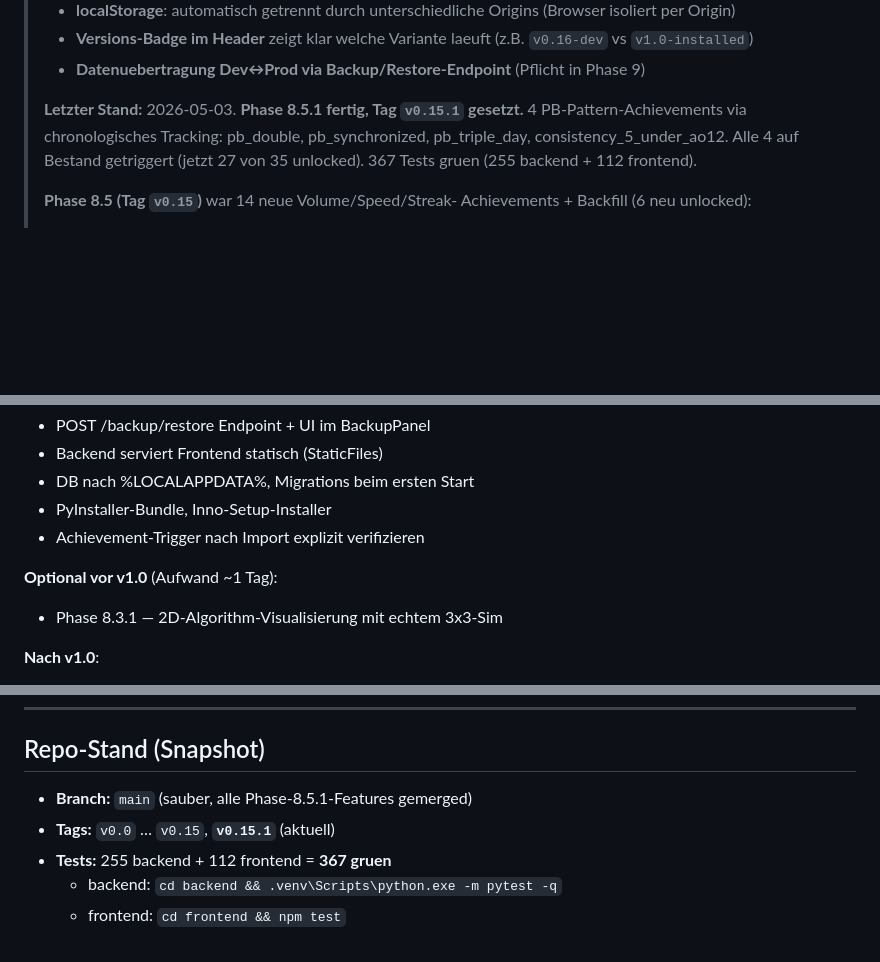
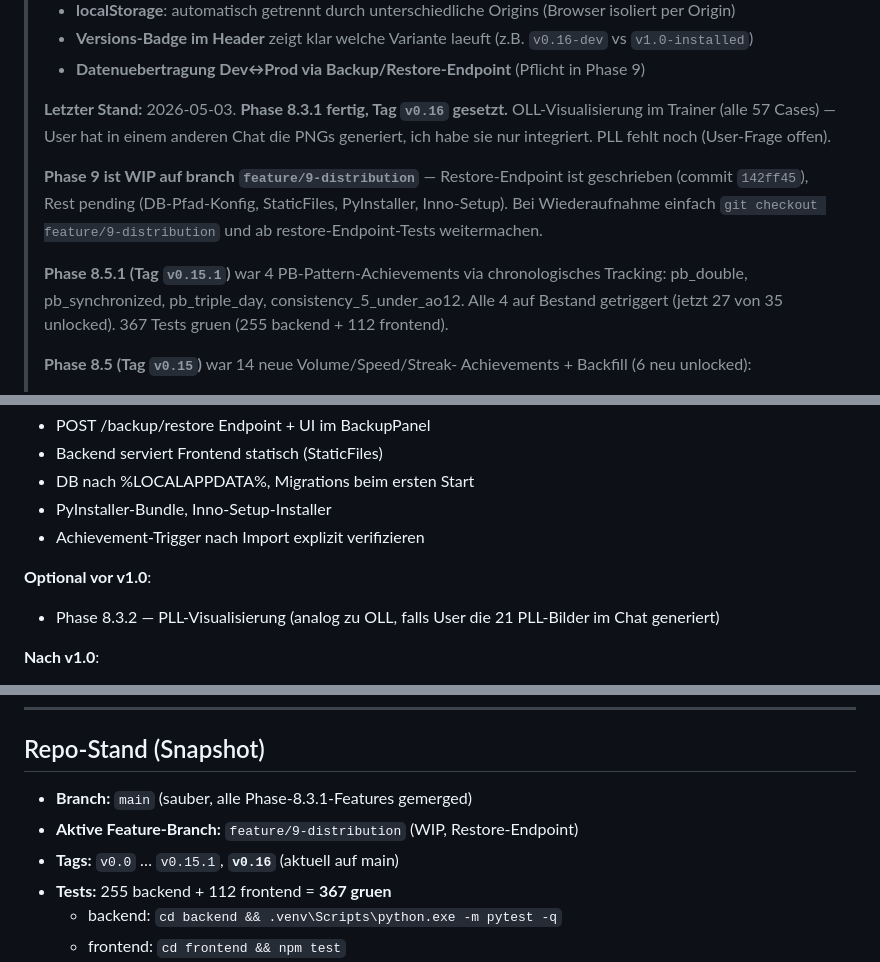
Before and after one commit to fischehaus/cubetracker, a Markdown page: NEXT_SESSION.md, 3 parts joined by grey strips. GitHub-like rendering; blank space fills up the shorter version.

```diff
--- a/NEXT_SESSION.md
+++ b/NEXT_SESSION.md
@@ -34,11 +34,21 @@
 > - **Datenuebertragung Dev↔Prod via Backup/Restore-Endpoint** (Pflicht
 >   in Phase 9)
 >
-> **Letzter Stand:** 2026-05-03. **Phase 8.5.1 fertig, Tag `v0.15.1`
-> gesetzt.** 4 PB-Pattern-Achievements via chronologisches Tracking:
-> pb_double, pb_synchronized, pb_triple_day, consistency_5_under_ao12.
-> Alle 4 auf Bestand getriggert (jetzt 27 von 35 unlocked). 367 Tests
-> gruen (255 backend + 112 frontend).
+> **Letzter Stand:** 2026-05-03. **Phase 8.3.1 fertig, Tag `v0.16`
+> gesetzt.** OLL-Visualisierung im Trainer (alle 57 Cases) — User
+> hat in einem anderen Chat die PNGs generiert, ich habe sie nur
+> integriert. PLL fehlt noch (User-Frage offen).
+>
+> **Phase 9 ist WIP auf branch `feature/9-distribution`** —
+> Restore-Endpoint ist geschrieben (commit `142ff45`), Rest pending
+> (DB-Pfad-Konfig, StaticFiles, PyInstaller, Inno-Setup).
+> Bei Wiederaufnahme einfach `git checkout feature/9-distribution`
+> und ab restore-Endpoint-Tests weitermachen.
+>
+> **Phase 8.5.1 (Tag `v0.15.1`)** war 4 PB-Pattern-Achievements via
+> chronologisches Tracking: pb_double, pb_synchronized, pb_triple_day,
+> consistency_5_under_ao12. Alle 4 auf Bestand getriggert (jetzt 27
+> von 35 unlocked). 367 Tests gruen (255 backend + 112 frontend).
 >
 > **Phase 8.5 (Tag `v0.15`)** war 14 neue Volume/Speed/Streak-
 > Achievements + Backfill (6 neu unlocked):
@@ -176,8 +186,9 @@ Phase 8 + 8.1 + 8.2 + 8.3 + 8.4 + 8.5 abgeschlossen. Geplante Reihenfolge:
 - PyInstaller-Bundle, Inno-Setup-Installer
 - Achievement-Trigger nach Import explizit verifizieren
 
-**Optional vor v1.0** (Aufwand ~1 Tag):
-- Phase 8.3.1 — 2D-Algorithm-Visualisierung mit echtem 3x3-Sim
+**Optional vor v1.0**:
+- Phase 8.3.2 — PLL-Visualisierung (analog zu OLL, falls User die
+  21 PLL-Bilder im Chat generiert)
 
 **Nach v1.0**:
 - Phase 11 — WCA-Ranking-Lookup (hardcoded WR-Tabelle, „Top X% weltweit")
@@ -254,8 +265,9 @@ Plus offene Wuensche:
 
 ## Repo-Stand (Snapshot)
 
-- **Branch:** `main` (sauber, alle Phase-8.5.1-Features gemerged)
-- **Tags:** `v0.0` … `v0.15`, **`v0.15.1`** (aktuell)
+- **Branch:** `main` (sauber, alle Phase-8.3.1-Features gemerged)
+- **Aktive Feature-Branch:** `feature/9-distribution` (WIP, Restore-Endpoint)
+- **Tags:** `v0.0` … `v0.15.1`, **`v0.16`** (aktuell auf main)
 - **Tests:** 255 backend + 112 frontend = **367 gruen**
   - backend: `cd backend && .venv\Scripts\python.exe -m pytest -q`
   - frontend: `cd frontend && npm test`
```
Also changed, not shown: ROADMAP.md (+35 -2 lines).
